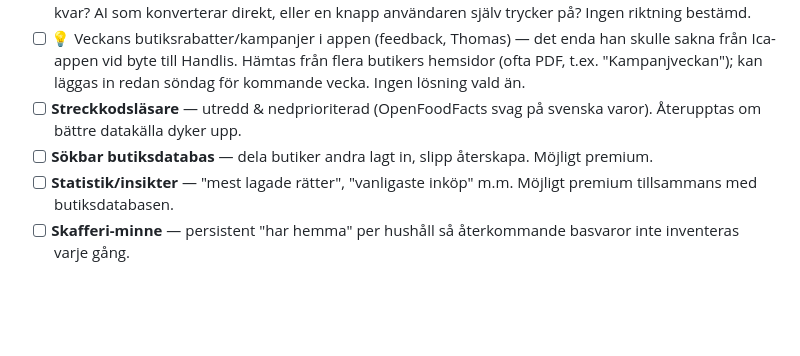
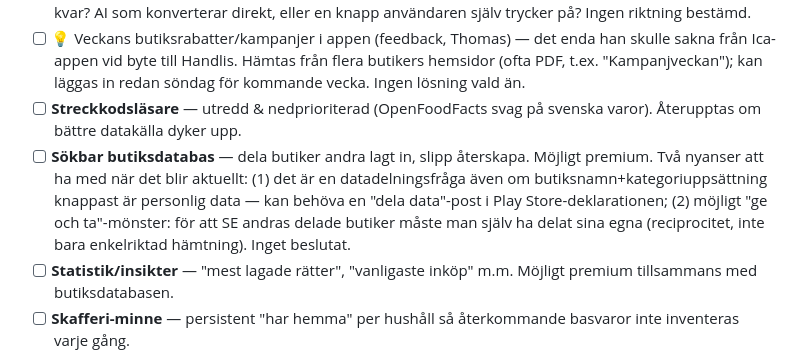
Before and after one commit to joamel/veckis, a Markdown page: BACKLOG_AFTER_PROD.md, the part around the change. Rendered like a GitHub page; blank space fills up the shorter version.

Commit message:
Backlogg: berika sökbar butiksdatabas-idén med datadelning/reciprocitet
Co-Authored-By: Claude Sonnet 5 <noreply@anthropic.com>

```diff
--- a/BACKLOG_AFTER_PROD.md
+++ b/BACKLOG_AFTER_PROD.md
@@ -154,7 +154,7 @@ Skisser: "Handlis omdesign" (claude.ai-artefakt). Stil: skog & lime — mörkgr
 - [ ] 💡 Engelska recept: hur göra med engelska mått (cups/oz/lb/tbsp/tsp/°F)? Konvertera eller låta vara kvar? AI som konverterar direkt, eller en knapp användaren själv trycker på? Ingen riktning bestämd.
 - [ ] 💡 Veckans butiksrabatter/kampanjer i appen (feedback, Thomas) — det enda han skulle sakna från Ica-appen vid byte till Handlis. Hämtas från flera butikers hemsidor (ofta PDF, t.ex. "Kampanjveckan"); kan läggas in redan söndag för kommande vecka. Ingen lösning vald än.
 - [ ] **Streckkodsläsare** — utredd & nedprioriterad (OpenFoodFacts svag på svenska varor). Återupptas om bättre datakälla dyker upp.
-- [ ] **Sökbar butiksdatabas** — dela butiker andra lagt in, slipp återskapa. Möjligt premium.
+- [ ] **Sökbar butiksdatabas** — dela butiker andra lagt in, slipp återskapa. Möjligt premium. Två nyanser att ha med när det blir aktuellt: (1) det är en datadelningsfråga även om butiksnamn+kategoriuppsättning knappast är personlig data — kan behöva en "dela data"-post i Play Store-deklarationen; (2) möjligt "ge och ta"-mönster: för att SE andras delade butiker måste man själv ha delat sina egna (reciprocitet, inte bara enkelriktad hämtning). Inget beslutat.
 - [ ] **Statistik/insikter** — "mest lagade rätter", "vanligaste inköp" m.m. Möjligt premium tillsammans med butiksdatabasen.
 - [ ] **Skafferi-minne** — persistent "har hemma" per hushåll så återkommande basvaror inte inventeras varje gång.
 - [ ] **Datakvalitet-städning (admin)** — slå ihop/städa basvaror & kategorier så namn och kategori-minnen inte driftar.
```
